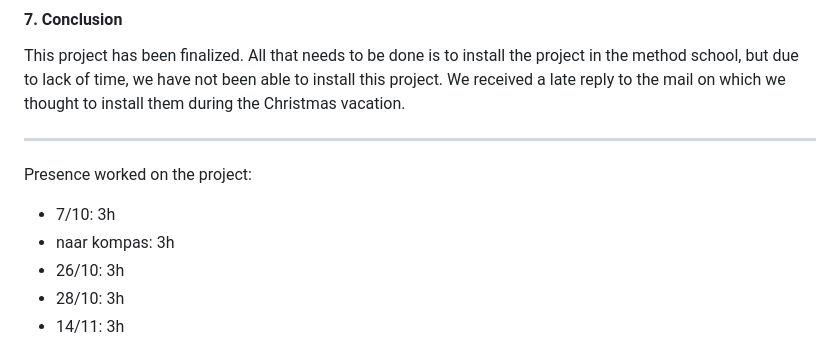
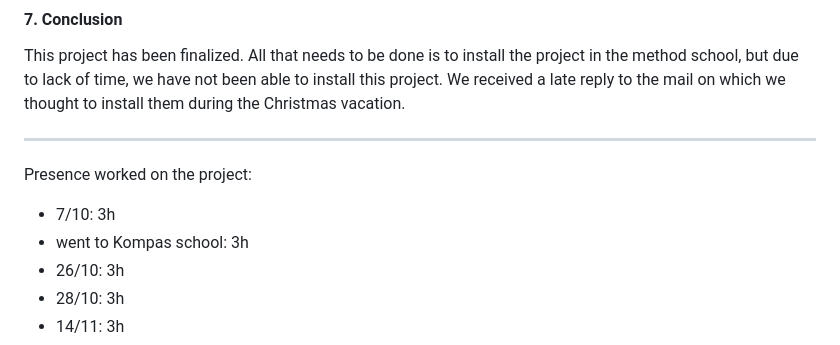
Before and after one commit to Emre-Dag/Tijdsregistratiesysteem, a Markdown page: README.md, the part around the change. Drawn GitHub-style.

```diff
--- a/README.md
+++ b/README.md
@@ -238,7 +238,7 @@ This project has been finalized. All that needs to be done is to install the pro
 
 Presence worked on the project:
 - 7/10: 3h
-- naar kompas: 3h
+- went to Kompas school: 3h
 - 26/10: 3h
 - 28/10: 3h
 - 14/11: 3h
```
